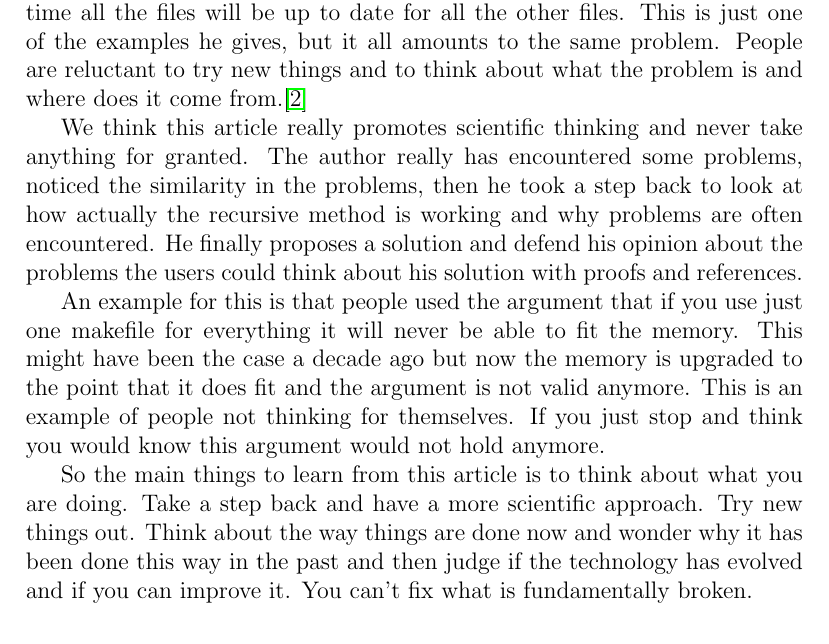
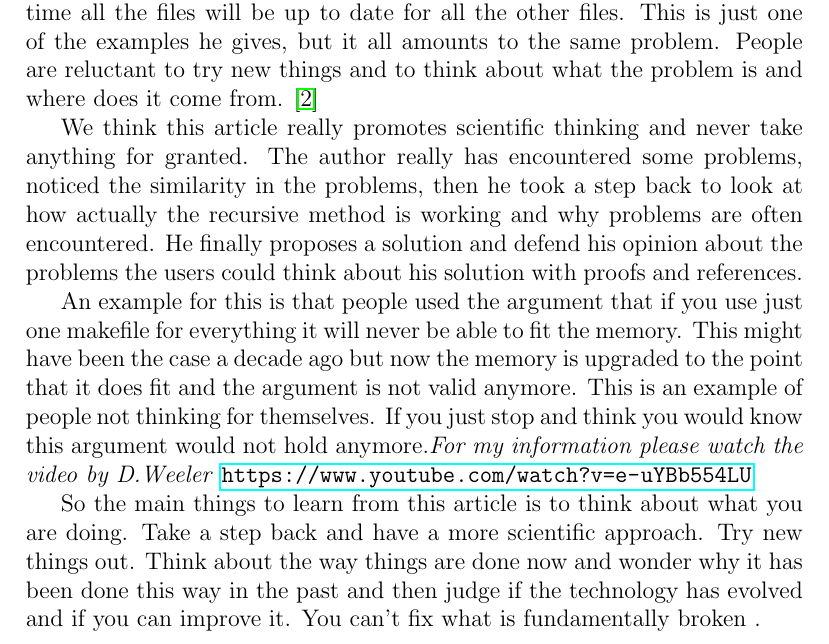
Before and after one commit to cheeseit/group2-2014-os3, a LaTeX problem sheet (es_homework.tex, which reads sections/recursivemake.tex): part of page 2 of 4, cut so that both start at the same text. Compiled offline with pdfLaTeX.

Commit message:
Added italic, bold, underlined to recursivemake

```diff
--- a/sections/recursivemake.tex
+++ b/sections/recursivemake.tex
@@ -7,8 +7,9 @@ All the problems he is addressing are mostly due to the reluctance of the people
 
-In this article he gives multiple example of how people are trying to make patches for the problem they are experiencing, but never directly addresses the real problem. For example people know that sometimes the the program does not compile the way they want to, because not all the dependencies are updated. So the solution that people has adopted and are still using is to do another make to update the dependencies and afterwards they think the compilation will be ok. But it is of course not guaranteed that the second time all the files will be up to date for all the other files. This is just one of the examples he gives, but it all amounts to the same problem. People are reluctant to try new things and to think about what the problem is and where does it come from.\cite{recursivemake}
+In this article he gives multiple example of how people are trying to make patches for the problem they are experiencing, but \underline{never} directly addresses the real problem. For example people know that sometimes the the program does not compile the way they want to, because not all the dependencies are updated. So the solution that people has adopted and are still using is to do another make to update the dependencies and afterwards they think the compilation will be ok. But it is of course not guaranteed that the second time all the files will be up to date for all the other files. This is just one of the examples he gives, but it all amounts to the same problem. People are reluctant to try new things and to think about what the problem is and where does it come from. \cite{recursivemake}
 
 We think this article really promotes scientific thinking and never take anything for granted. The author really has encountered some problems, noticed the similarity in the problems, then he took a step back to look at how actually the recursive method is working and why problems are often encountered. He finally proposes a solution and defend his opinion about the problems the users could think about his solution with proofs and references.
 
-An example for this is that people used the argument that if you use just one makefile for everything it will never be able to fit the memory. This might have been the case a decade ago but now the memory is upgraded to the point that it does fit and the argument is not valid anymore. This is an example of people not thinking for themselves. If you just stop and think you would know this argument would not hold anymore.
+An example for this is that people used the argument that if you use just one makefile for everything it will never be able to fit the memory. This might have been the case a decade ago but now the memory is upgraded to the point that it does fit and the argument is not valid anymore. This is an example of people not thinking for themselves. If you just stop and think you would know this argument would not hold anymore.\textit{For my information please watch the video by D.Weeler}
+\url{https://www.youtube.com/watch?v=e-uYBb554LU}
 
-So the main things to learn from this article is to think about what you are doing. Take a step back and have a more scientific approach. Try new things out. Think about the way things are done now and wonder why it has been done this way in the past and then judge if the technology has evolved and if you can improve it. You can't fix what is fundamentally broken.
+So the main things to learn from this article is to think about what you are doing. Take a step back and have a more scientific approach. Try new things out. Think about the way things are done now and wonder why it has been done this way in the past and then judge if the technology has evolved and if you can improve it. You can't fix what is fundamentally broken  .
```
Also changed, not shown: sections/recursivemake.tex (2 more changed lines).
